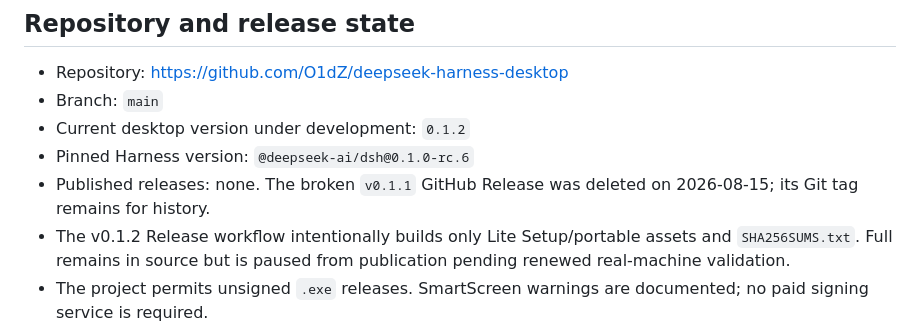
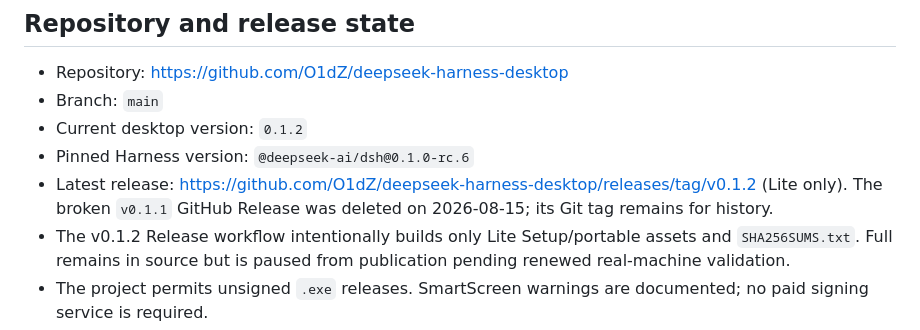
Before and after one commit to O1dZ/deepseek-harness-desktop, a Markdown page: docs/CODEX_HANDOFF.md, the part around the change. GitHub-like rendering.

Commit message:
docs: record v0.1.2 Lite release

```diff
--- a/docs/CODEX_HANDOFF.md
+++ b/docs/CODEX_HANDOFF.md
@@ -19,9 +19,9 @@ The project is a community companion and must not imply DeepSeek endorsement. Th
 
 - Repository: <https://github.com/O1dZ/deepseek-harness-desktop>
 - Branch: `main`
-- Current desktop version under development: `0.1.2`
+- Current desktop version: `0.1.2`
 - Pinned Harness version: `@deepseek-ai/dsh@0.1.0-rc.6`
-- Published releases: none. The broken `v0.1.1` GitHub Release was deleted on 2026-08-15; its Git tag remains for history.
+- Latest release: <https://github.com/O1dZ/deepseek-harness-desktop/releases/tag/v0.1.2> (Lite only). The broken `v0.1.1` GitHub Release was deleted on 2026-08-15; its Git tag remains for history.
 - The v0.1.2 Release workflow intentionally builds only Lite Setup/portable assets and `SHA256SUMS.txt`. Full remains in source but is paused from publication pending renewed real-machine validation.
 - The project permits unsigned `.exe` releases. SmartScreen warnings are documented; no paid signing service is required.
 
```
